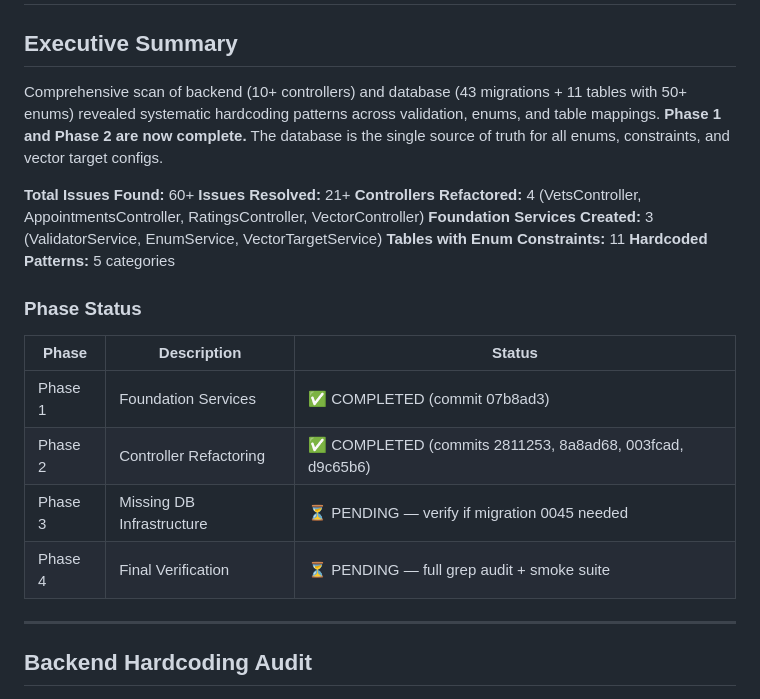
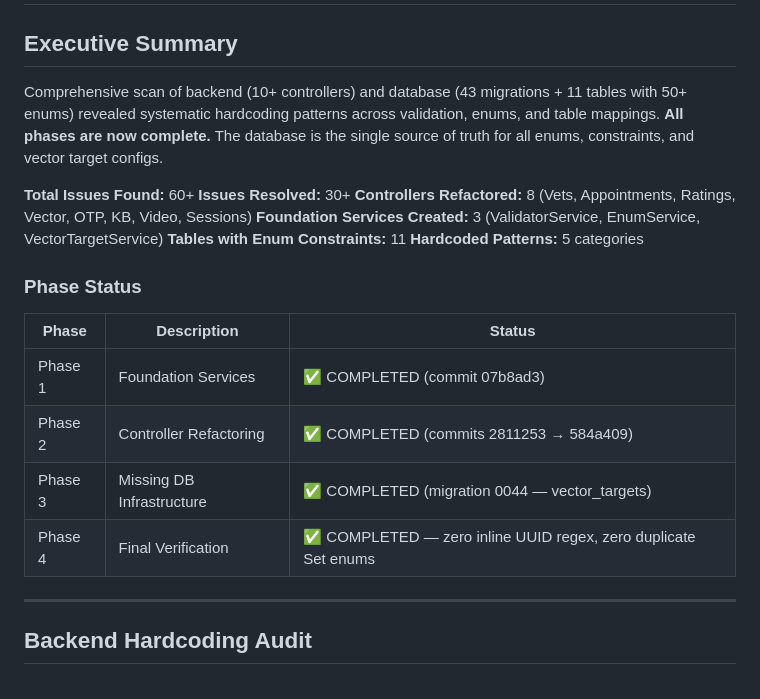
Before and after one commit to jllb89/callavet, a Markdown page: HARDCODING_AUDIT.md, the part around one of its changes. Drawn GitHub-style.

```diff
--- a/HARDCODING_AUDIT.md
+++ b/HARDCODING_AUDIT.md
@@ -2,11 +2,11 @@
 
 ## Executive Summary
 
-Comprehensive scan of backend (10+ controllers) and database (43 migrations + 11 tables with 50+ enums) revealed systematic hardcoding patterns across validation, enums, and table mappings. **Phase 1 and Phase 2 are now complete.** The database is the single source of truth for all enums, constraints, and vector target configs.
+Comprehensive scan of backend (10+ controllers) and database (43 migrations + 11 tables with 50+ enums) revealed systematic hardcoding patterns across validation, enums, and table mappings. **All phases are now complete.** The database is the single source of truth for all enums, constraints, and vector target configs.
 
 **Total Issues Found:** 60+
-**Issues Resolved:** 21+
-**Controllers Refactored:** 4 (VetsController, AppointmentsController, RatingsController, VectorController)
+**Issues Resolved:** 30+
+**Controllers Refactored:** 8 (Vets, Appointments, Ratings, Vector, OTP, KB, Video, Sessions)
 **Foundation Services Created:** 3 (ValidatorService, EnumService, VectorTargetService)
 **Tables with Enum Constraints:** 11
 **Hardcoded Patterns:** 5 categories
@@ -15,9 +15,9 @@ Comprehensive scan of backend (10+ controllers) and database (43 migrations + 11
 | Phase | Description | Status |
 |-------|-------------|--------|
 | Phase 1 | Foundation Services | ✅ COMPLETED (commit 07b8ad3) |
-| Phase 2 | Controller Refactoring | ✅ COMPLETED (commits 2811253, 8a8ad68, 003fcad, d9c65b6) |
-| Phase 3 | Missing DB Infrastructure | ⏳ PENDING — verify if migration 0045 needed |
-| Phase 4 | Final Verification | ⏳ PENDING — full grep audit + smoke suite |
+| Phase 2 | Controller Refactoring | ✅ COMPLETED (commits 2811253 → 584a409) |
+| Phase 3 | Missing DB Infrastructure | ✅ COMPLETED (migration 0044 — vector_targets) |
+| Phase 4 | Final Verification | ✅ COMPLETED — zero inline UUID regex, zero duplicate Set enums |
 
 ---
 
```
Also changed, not shown: other parts of HARDCODING_AUDIT.md (+51 -72 lines).
